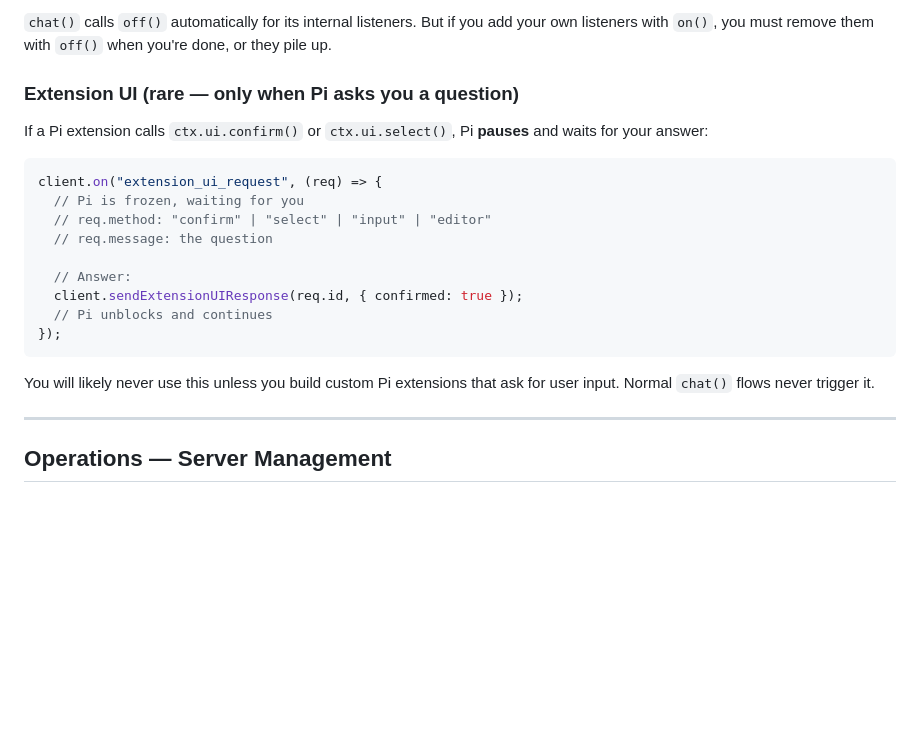
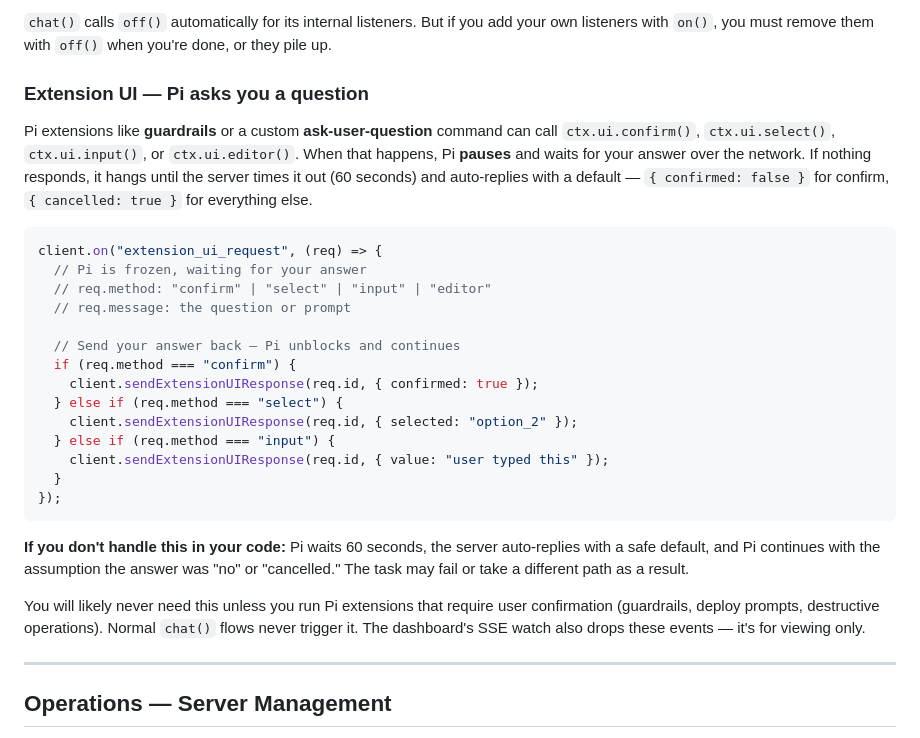
Before and after one commit to k3-2o/pi-remote, a Markdown page: docs/reference/sdk.md, the part around the change. Drawn GitHub-style; blank space fills up the shorter version.

Commit message:
docs: elaborate extension UI docs with timeout behavior and dashboard limitation
- SDK reference: add timeout warning (60s → false/cancelled), show all four
  dialog methods with response examples, mention dashboard drops these events
- Protocol reference: add timeout section, clarify dashboard drops
  extension_ui_request on SSE watch

````diff
--- a/docs/reference/sdk.md
+++ b/docs/reference/sdk.md
@@ -165,23 +165,30 @@ client.off("token", handler);   // remove it
 
 `chat()` calls `off()` automatically for its internal listeners. But if you add your own listeners with `on()`, you must remove them with `off()` when you're done, or they pile up.
 
-### Extension UI (rare — only when Pi asks you a question)
+### Extension UI — Pi asks you a question
 
-If a Pi extension calls `ctx.ui.confirm()` or `ctx.ui.select()`, Pi **pauses** and waits for your answer:
+Pi extensions like **guardrails** or a custom **ask-user-question** command can call `ctx.ui.confirm()`, `ctx.ui.select()`, `ctx.ui.input()`, or `ctx.ui.editor()`. When that happens, Pi **pauses** and waits for your answer over the network. If nothing responds, it hangs until the server times it out (60 seconds) and auto-replies with a default — `{ confirmed: false }` for confirm, `{ cancelled: true }` for everything else.
 
 ```js
 client.on("extension_ui_request", (req) => {
-  // Pi is frozen, waiting for you
+  // Pi is frozen, waiting for your answer
   // req.method: "confirm" | "select" | "input" | "editor"
-  // req.message: the question
+  // req.message: the question or prompt
 
-  // Answer:
-  client.sendExtensionUIResponse(req.id, { confirmed: true });
-  // Pi unblocks and continues
+  // Send your answer back — Pi unblocks and continues
+  if (req.method === "confirm") {
+    client.sendExtensionUIResponse(req.id, { confirmed: true });
+  } else if (req.method === "select") {
+    client.sendExtensionUIResponse(req.id, { selected: "option_2" });
+  } else if (req.method === "input") {
+    client.sendExtensionUIResponse(req.id, { value: "user typed this" });
+  }
 });
 ```
 
-You will likely never use this unless you build custom Pi extensions that ask for user input. Normal `chat()` flows never trigger it.
+**If you don't handle this in your code:** Pi waits 60 seconds, the server auto-replies with a safe default, and Pi continues with the assumption the answer was "no" or "cancelled." The task may fail or take a different path as a result.
+
+You will likely never need this unless you run Pi extensions that require user confirmation (guardrails, deploy prompts, destructive operations). Normal `chat()` flows never trigger it. The dashboard's SSE watch also drops these events — it's for viewing only.
 
 ---
 
````
Also changed, not shown: docs/reference/protocol.md (+5 -1 lines).
